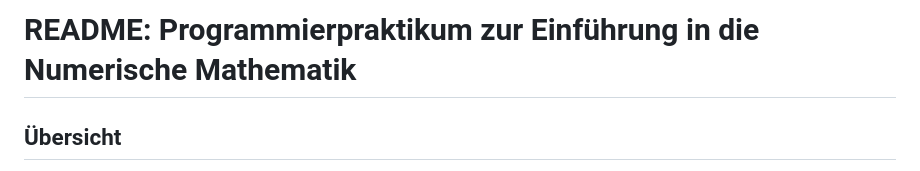
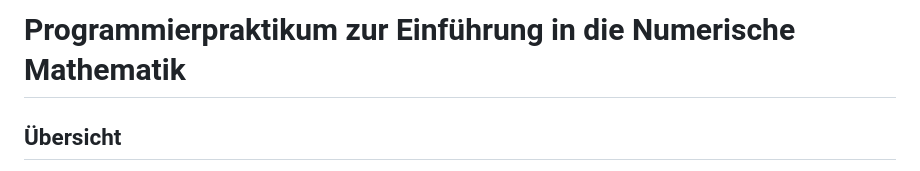
Before and after one commit to sisamkh/Python-Praktikum, a Markdown page: README.md, the part around the change. Rendered like a GitHub page.

```diff
--- a/README.md
+++ b/README.md
@@ -1,5 +1,5 @@
 
-# README: Programmierpraktikum zur Einführung in die Numerische Mathematik
+# Programmierpraktikum zur Einführung in die Numerische Mathematik
 
 ## Übersicht
 Dieses Repository enthält die im Rahmen des Kurses "Programmierpraktikum zur Einführung in die Numerische Mathematik" an der Universität Wuppertal erstellten Arbeiten. Das Hauptziel dieses Kurses war die Einführung in die numerische Mathematik durch praktische Programmierübungen.
```
